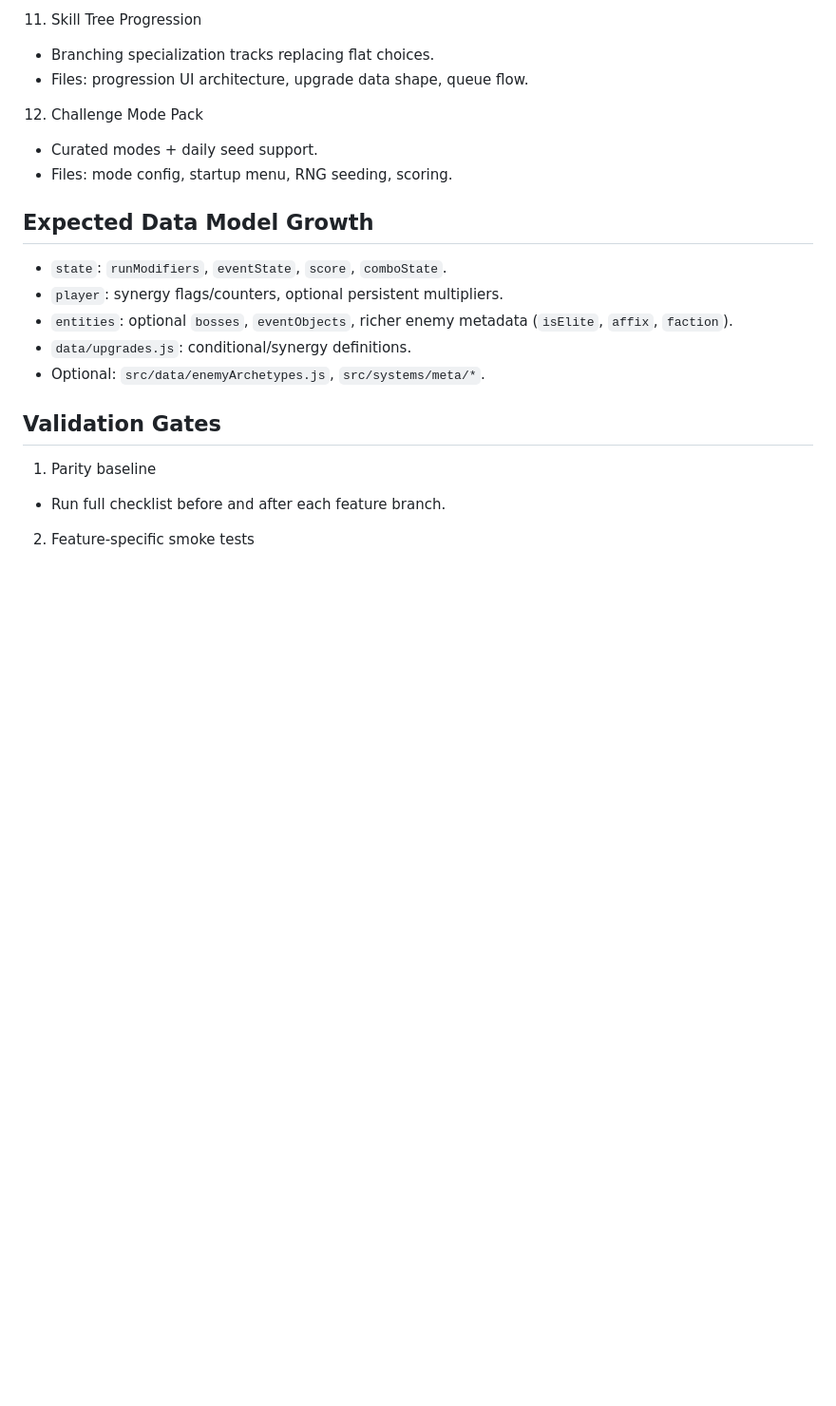
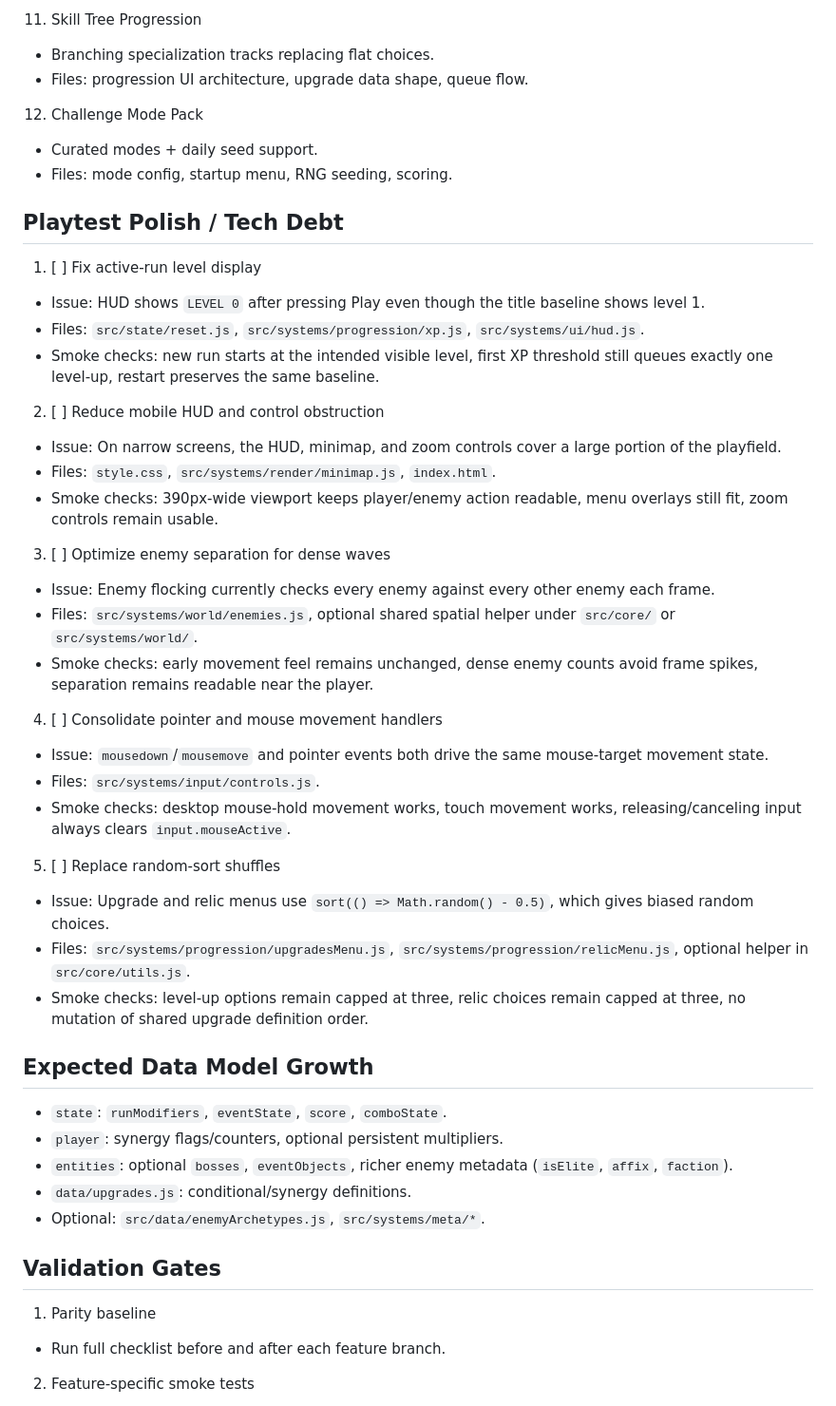
Before and after one commit to scottrobertson97/arcane-exterminator, a Markdown page: FEATURE_BACKLOG.md, the part around the change. Shown at 95% size. Rendered like a GitHub page; blank space fills up the shorter version.

Commit message:
Add playtest polish items to backlog

```diff
--- a/FEATURE_BACKLOG.md
+++ b/FEATURE_BACKLOG.md
@@ -84,6 +84,32 @@ This backlog defines a staged rollout for future gameplay features.
 - Curated modes + daily seed support.
 - Files: mode config, startup menu, RNG seeding, scoring.
 
+## Playtest Polish / Tech Debt
+1. [ ] Fix active-run level display
+- Issue: HUD shows `LEVEL 0` after pressing Play even though the title baseline shows level 1.
+- Files: `src/state/reset.js`, `src/systems/progression/xp.js`, `src/systems/ui/hud.js`.
+- Smoke checks: new run starts at the intended visible level, first XP threshold still queues exactly one level-up, restart preserves the same baseline.
+
+2. [ ] Reduce mobile HUD and control obstruction
+- Issue: On narrow screens, the HUD, minimap, and zoom controls cover a large portion of the playfield.
+- Files: `style.css`, `src/systems/render/minimap.js`, `index.html`.
+- Smoke checks: 390px-wide viewport keeps player/enemy action readable, menu overlays still fit, zoom controls remain usable.
+
+3. [ ] Optimize enemy separation for dense waves
+- Issue: Enemy flocking currently checks every enemy against every other enemy each frame.
+- Files: `src/systems/world/enemies.js`, optional shared spatial helper under `src/core/` or `src/systems/world/`.
+- Smoke checks: early movement feel remains unchanged, dense enemy counts avoid frame spikes, separation remains readable near the player.
+
+4. [ ] Consolidate pointer and mouse movement handlers
+- Issue: `mousedown`/`mousemove` and pointer events both drive the same mouse-target movement state.
+- Files: `src/systems/input/controls.js`.
+- Smoke checks: desktop mouse-hold movement works, touch movement works, releasing/canceling input always clears `input.mouseActive`.
+
+5. [ ] Replace random-sort shuffles
+- Issue: Upgrade and relic menus use `sort(() => Math.random() - 0.5)`, which gives biased random choices.
+- Files: `src/systems/progression/upgradesMenu.js`, `src/systems/progression/relicMenu.js`, optional helper in `src/core/utils.js`.
+- Smoke checks: level-up options remain capped at three, relic choices remain capped at three, no mutation of shared upgrade definition order.
+
 ## Expected Data Model Growth
 - `state`: `runModifiers`, `eventState`, `score`, `comboState`.
 - `player`: synergy flags/counters, optional persistent multipliers.
```
